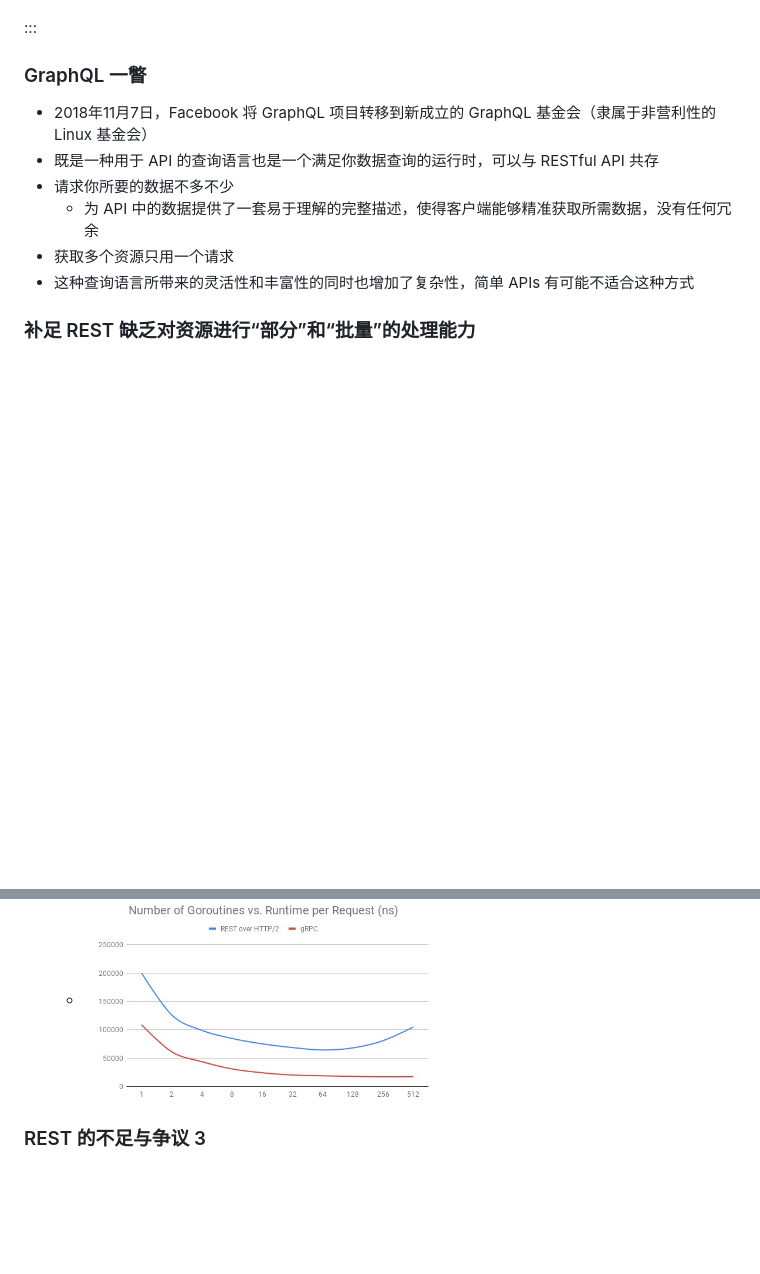
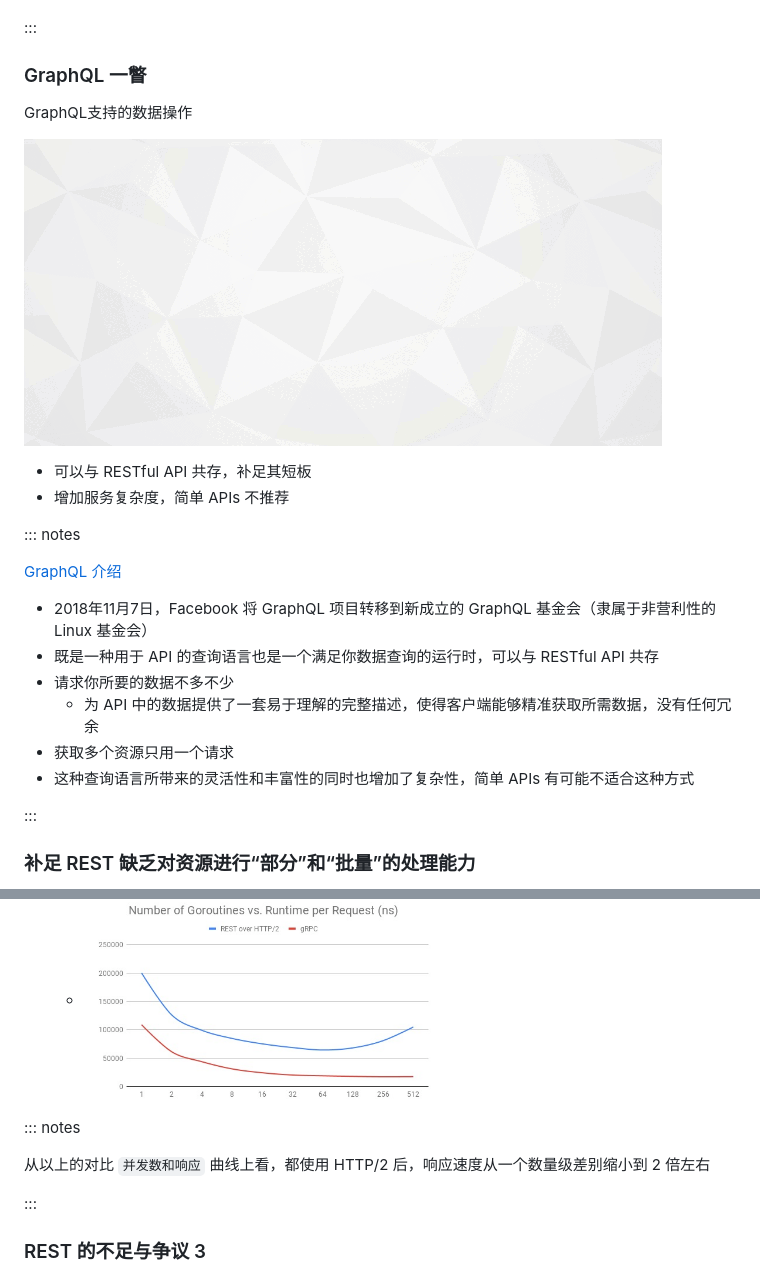
Before and after one commit to twotwo/slides, a Markdown page: resource-oriented-design/slides.md, 2 parts joined by grey strips. Drawn GitHub-style; pictures changed too: resource-oriented-design/graphql.gif (added); blank space fills up the shorter version.

```diff
--- a/resource-oriented-design/slides.md
+++ b/resource-oriented-design/slides.md
@@ -29,12 +29,25 @@
 
 ### GraphQL 一瞥
 
+GraphQL支持的数据操作
+
+![](./graphql.gif)
+
+- 可以与 RESTful API 共存，补足其短板
+- 增加服务复杂度，简单 APIs 不推荐
+
+::: notes
+
+[GraphQL 介绍](https://mp.weixin.qq.com/s/2z8-MUYA2eM0P3nUEREFXA)
+
 - 2018年11月7日，Facebook 将 GraphQL 项目转移到新成立的 GraphQL 基金会（隶属于非营利性的 Linux 基金会）
 - 既是一种用于 API 的查询语言也是一个满足你数据查询的运行时，可以与 RESTful API 共存
 - 请求你所要的数据不多不少
   - 为 API 中的数据提供了一套易于理解的完整描述，使得客户端能够精准获取所需数据，没有任何冗余
 - 获取多个资源只用一个请求
 - 这种查询语言所带来的灵活性和丰富性的同时也增加了复杂性，简单 APIs 有可能不适合这种方式
+
+:::
 
 ### 补足 REST 缺乏对资源进行“部分”和“批量”的处理能力
 
@@ -149,6 +162,12 @@
 - 最佳实践
   - [REST over HTTP/2](https://medium.com/@bimeshde/grpc-vs-rest-performance-simplified-fd35d01bbd4)
   - <img src="rest-over-http2.jpg" alt="Benchmark" height="200">
+
+::: notes
+
+从以上的对比 `并发数和响应` 曲线上看，都使用 HTTP/2 后，响应速度从一个数量级差别缩小到 2 倍左右
+
+:::
 
 ### REST 的不足与争议 3
 
```
Also changed, not shown: 1 other file.
